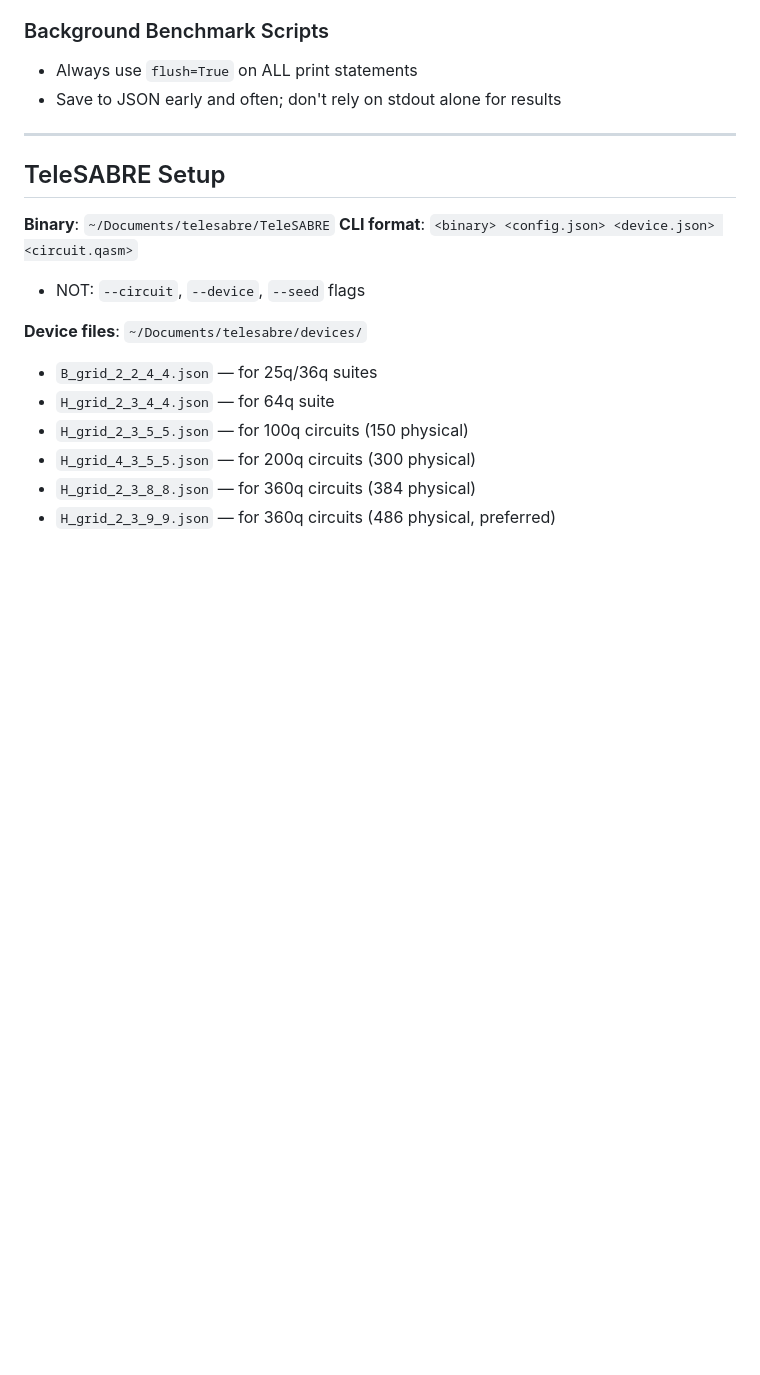
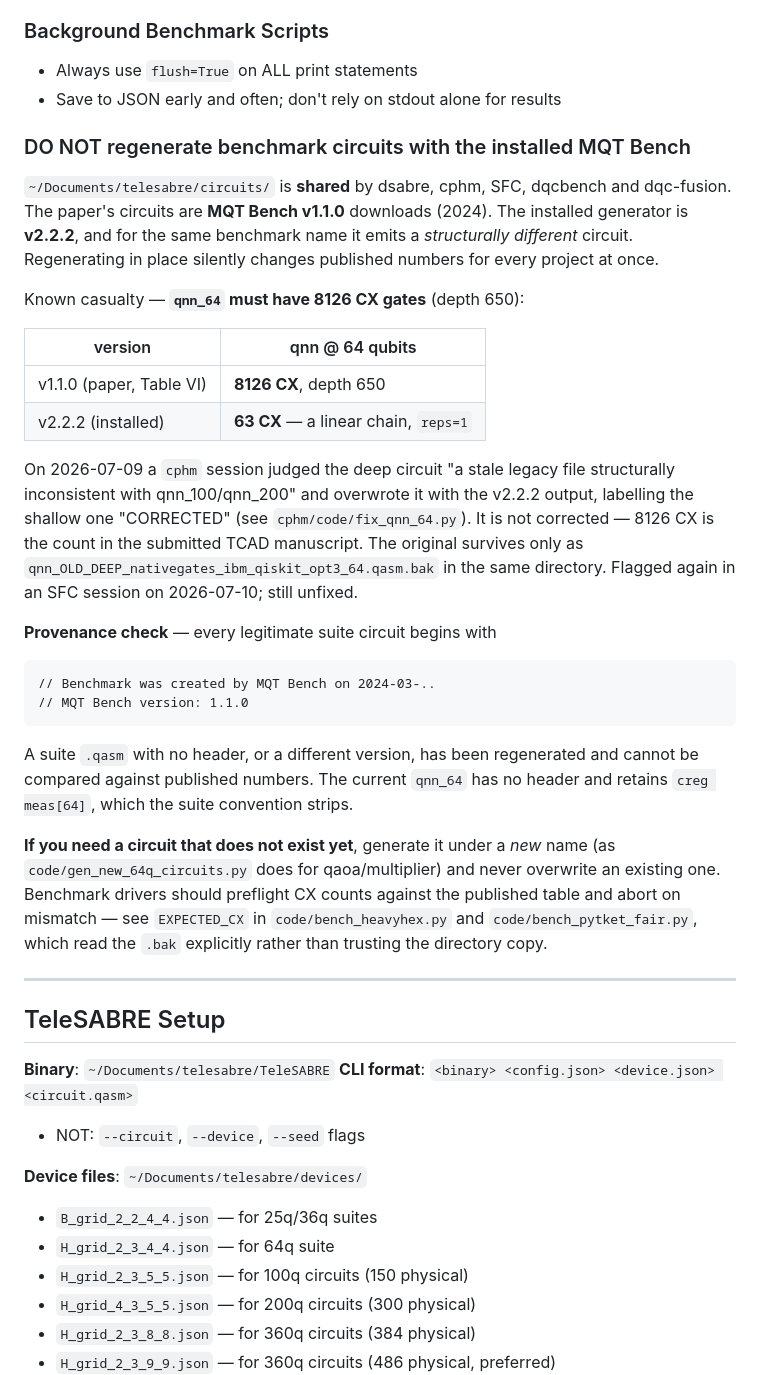
Before and after one commit to ebony72/dsabre, a Markdown page: CLAUDE.md, the part around the change. GitHub-like rendering; blank space fills up the shorter version.

Commit message:
Document the MQT Bench version drift that replaced qnn_64
Traced the qnn_64 regression through the session history. Root cause:
the shared circuits directory holds MQT Bench v1.1.0 downloads (2024),
but the installed generator is v2.2.2, and for the same benchmark name
the two emit structurally different circuits.

  qnn @ 64 qubits, v1.1.0 : 8126 CX, depth 650  <- what the paper reports
  qnn @ 64 qubits, v2.2.2 :   63 CX, linear chain at reps=1

Reproduced: get_benchmark('qnn', ALG, 64) under the installed v2.2.2
transpiles to exactly 63 CX, matching the corrupted file.

On 2026-07-09 cphm/code/fix_qnn_64.py overwrote the deep circuit,
judging it a stale legacy file inconsistent with qnn_100/qnn_200 and
labelling the shallow replacement CORRECTED. An SFC session flagged the
regression on 2026-07-10; it was never repaired. The original survives
only as a .bak in the same directory.

The directory is shared by dsabre, cphm, SFC, dqcbench and dqc-fusion,
so one regeneration invalidates published numbers across all of them.

Documented in three places: this project's CLAUDE.md gotchas, a
README_DO_NOT_REGENERATE.md in the circuits directory itself (where
someone about to regenerate would actually look), and session memory.
Includes the cheap provenance check - legitimate files carry an
MQT Bench version 1.1.0 header, regenerated ones do not and may retain
the creg meas the suite convention strips.

Nothing in the circuits directory has been modified; restoring the deep
circuit is the owner's decision.

Co-Authored-By: Claude Fable 5 <noreply@anthropic.com>

````diff
--- a/CLAUDE.md
+++ b/CLAUDE.md
@@ -63,6 +63,47 @@ See also: `../CLAUDE.md` for the full project reference.
 ### Background Benchmark Scripts
 - Always use `flush=True` on ALL print statements
 - Save to JSON early and often; don't rely on stdout alone for results
+
+### DO NOT regenerate benchmark circuits with the installed MQT Bench
+
+`~/Documents/telesabre/circuits/` is **shared** by dsabre, cphm, SFC, dqcbench
+and dqc-fusion. The paper's circuits are **MQT Bench v1.1.0** downloads (2024).
+The installed generator is **v2.2.2**, and for the same benchmark name it emits
+a *structurally different* circuit. Regenerating in place silently changes
+published numbers for every project at once.
+
+Known casualty — **`qnn_64` must have 8126 CX gates** (depth 650):
+
+| version | qnn @ 64 qubits |
+|---|---|
+| v1.1.0 (paper, Table VI) | **8126 CX**, depth 650 |
+| v2.2.2 (installed) | **63 CX** — a linear chain, `reps=1` |
+
+On 2026-07-09 a `cphm` session judged the deep circuit "a stale legacy file
+structurally inconsistent with qnn_100/qnn_200" and overwrote it with the
+v2.2.2 output, labelling the shallow one "CORRECTED" (see
+`cphm/code/fix_qnn_64.py`). It is not corrected — 8126 CX is the count in the
+submitted TCAD manuscript. The original survives only as
+`qnn_OLD_DEEP_nativegates_ibm_qiskit_opt3_64.qasm.bak` in the same directory.
+Flagged again in an SFC session on 2026-07-10; still unfixed.
+
+**Provenance check** — every legitimate suite circuit begins with
+
+```
+// Benchmark was created by MQT Bench on 2024-03-..
+// MQT Bench version: 1.1.0
+```
+
+A suite `.qasm` with no header, or a different version, has been regenerated
+and cannot be compared against published numbers. The current `qnn_64` has no
+header and retains `creg meas[64]`, which the suite convention strips.
+
+**If you need a circuit that does not exist yet**, generate it under a *new*
+name (as `code/gen_new_64q_circuits.py` does for qaoa/multiplier) and never
+overwrite an existing one. Benchmark drivers should preflight CX counts
+against the published table and abort on mismatch — see `EXPECTED_CX` in
+`code/bench_heavyhex.py` and `code/bench_pytket_fair.py`, which read the
+`.bak` explicitly rather than trusting the directory copy.
 
 ---
 
````
